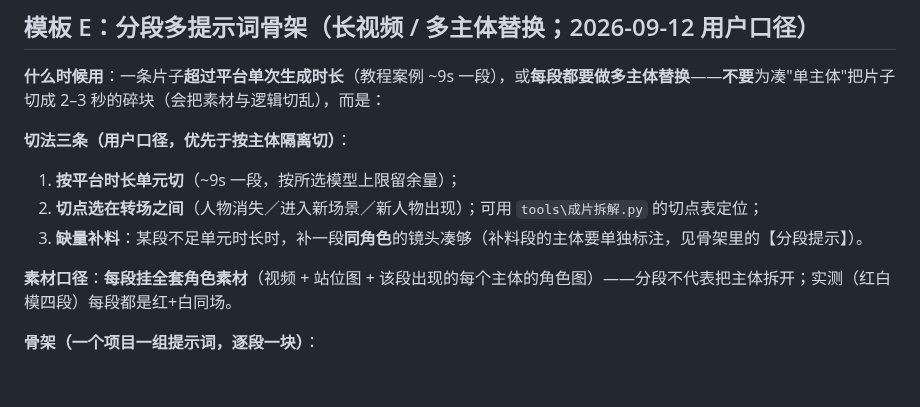
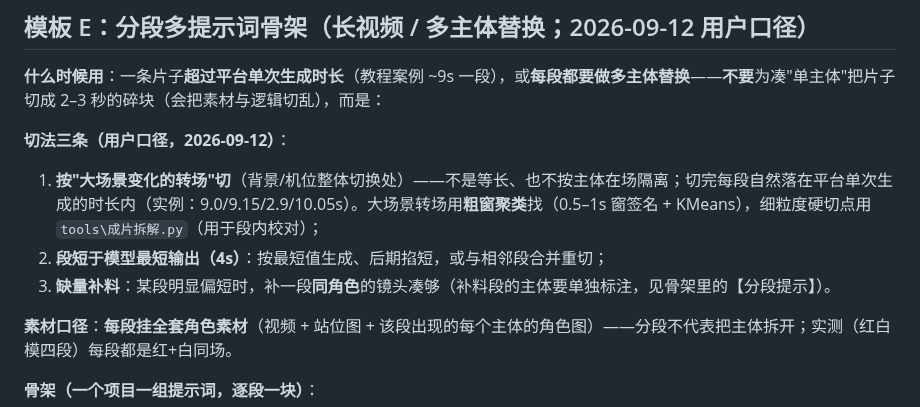
Before and after one commit to heronbo111/HeronBo-AIGC-Prompt, a Markdown page: references/prompt-templates.md, the part around the change. Drawn GitHub-style; blank space fills up the shorter version.

Commit message:
分段口径修正：按"大场景变化的转场"切（不是按时长单元）
- 用户澄清：切点选择依据是大的场景变化转场；本机独立验证（0.5s窗签名+KMeans 场景聚类）块边界 7.8/16.2/19.2/23.2s 与用户切点 8.5/17/20/22.75s 一一对应（±0.8s）——"每段约9秒"是大场景自身长度，不是切段依据
- 同步改：rules 第38条「分段依据」、prompt-templates 模板E「切法三条」；并写明"大场景转场用粗窗聚类找，细粒度硬切点用成片拆解.py 做段内校对"

```diff
--- a/references/prompt-templates.md
+++ b/references/prompt-templates.md
@@ -229,10 +229,10 @@ python tools\竖版画布.py -i "<横版源片>" --mode pad       # pad：不裁
 
 **什么时候用**：一条片子**超过平台单次生成时长**（教程案例 ~9s 一段），或**每段都要做多主体替换**——**不要**为凑"单主体"把片子切成 2–3 秒的碎块（会把素材与逻辑切乱），而是：
 
-**切法三条（用户口径，优先于按主体隔离切）**：
-1. **按平台时长单元切**（~9s 一段，按所选模型上限留余量）；
-2. **切点选在转场之间**（人物消失／进入新场景／新人物出现）；可用 `tools\成片拆解.py` 的切点表定位；
-3. **缺量补料**：某段不足单元时长时，补一段**同角色**的镜头凑够（补料段的主体要单独标注，见骨架里的【分段提示】）。
+**切法三条（用户口径，2026-09-12）**：
+1. **按"大场景变化的转场"切**（背景/机位整体切换处）——不是等长、也不按主体在场隔离；切完每段自然落在平台单次生成的时长内（实例：9.0/9.15/2.9/10.05s）。大场景转场用**粗窗聚类**找（0.5–1s 窗签名 + KMeans），细粒度硬切点用 `tools\成片拆解.py`（用于段内校对）；
+2. **段短于模型最短输出（4s）**：按最短值生成、后期掐短，或与相邻段合并重切；
+3. **缺量补料**：某段明显偏短时，补一段**同角色**的镜头凑够（补料段的主体要单独标注，见骨架里的【分段提示】）。
 
 **素材口径**：**每段挂全套角色素材**（视频 + 站位图 + 该段出现的每个主体的角色图）——分段不代表把主体拆开；实测（红白模四段）每段都是红+白同场。
 
```
Also changed, not shown: references/rules.md (+4 -1 lines).
